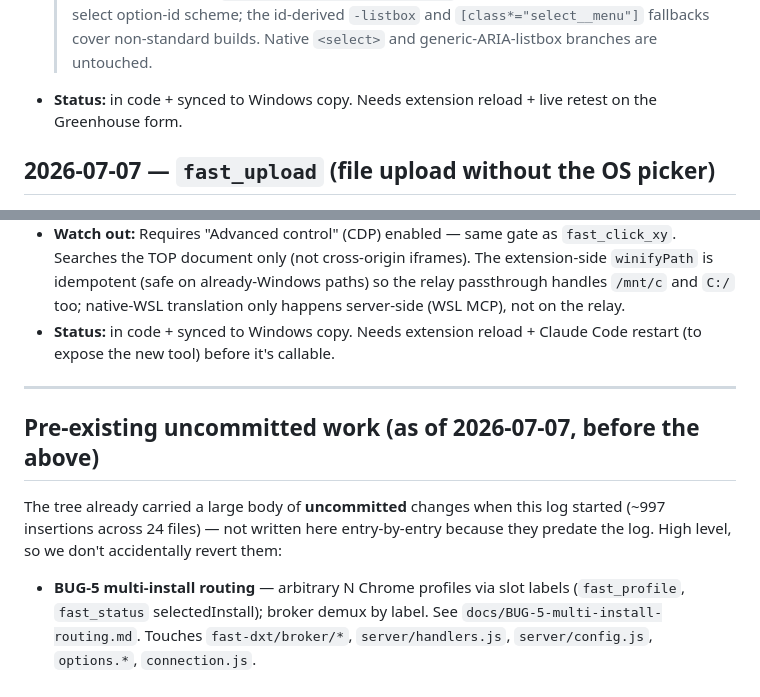
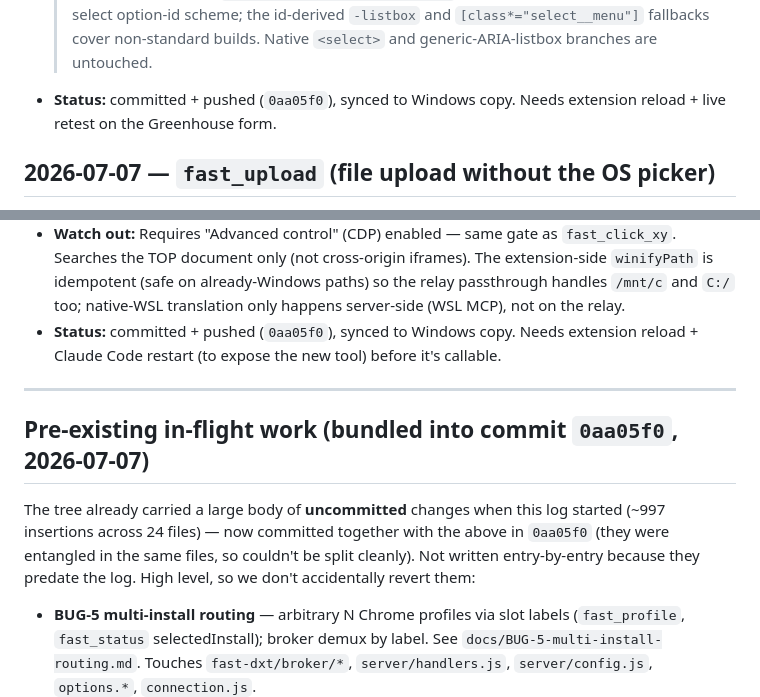
Before and after one commit to Turetsky/fastlink, a Markdown page: CHANGELOG.md, 2 parts joined by grey strips. Rendered like a GitHub page.

Commit message:
CHANGELOG: mark fast_upload + select_option fix as committed/pushed (0aa05f0)
Co-Authored-By: Claude Opus 4.8 (1M context) <noreply@anthropic.com>

```diff
--- a/CHANGELOG.md
+++ b/CHANGELOG.md
@@ -46,8 +46,8 @@ Extension changes only take effect after **syncing `fast-ext/` → `C:\Users\yjt
   default react-select option-id scheme; the id-derived `-listbox` and
   `[class*="select__menu"]` fallbacks cover non-standard builds. Native `<select>`
   and generic-ARIA-listbox branches are untouched.
-- **Status:** in code + synced to Windows copy. Needs extension reload + live retest
-  on the Greenhouse form.
+- **Status:** committed + pushed (`0aa05f0`), synced to Windows copy. Needs extension
+  reload + live retest on the Greenhouse form.
 
 ## 2026-07-07 — `fast_upload` (file upload without the OS picker)
 - **What:** New tool `fast_upload` that sets file(s) on a `<input type=file>` via the
@@ -70,16 +70,18 @@ Extension changes only take effect after **syncing `fast-ext/` → `C:\Users\yjt
   extension-side `winifyPath` is idempotent (safe on already-Windows paths) so the
   relay passthrough handles `/mnt/c` and `C:/` too; native-WSL translation only
   happens server-side (WSL MCP), not on the relay.
-- **Status:** in code + synced to Windows copy. Needs extension reload + Claude Code
-  restart (to expose the new tool) before it's callable.
+- **Status:** committed + pushed (`0aa05f0`), synced to Windows copy. Needs extension
+  reload + Claude Code restart (to expose the new tool) before it's callable.
 
 ---
 
-## Pre-existing uncommitted work (as of 2026-07-07, before the above)
+## Pre-existing in-flight work (bundled into commit `0aa05f0`, 2026-07-07)
 
 The tree already carried a large body of **uncommitted** changes when this log
-started (~997 insertions across 24 files) — not written here entry-by-entry because
-they predate the log. High level, so we don't accidentally revert them:
+started (~997 insertions across 24 files) — now committed together with the above in
+`0aa05f0` (they were entangled in the same files, so couldn't be split cleanly). Not
+written entry-by-entry because they predate the log. High level, so we don't
+accidentally revert them:
 
 - **BUG-5 multi-install routing** — arbitrary N Chrome profiles via slot labels
   (`fast_profile`, `fast_status` selectedInstall); broker demux by label.
```
